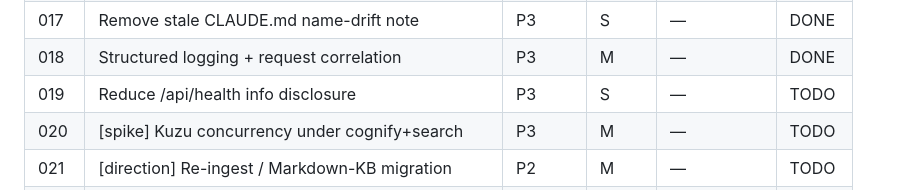
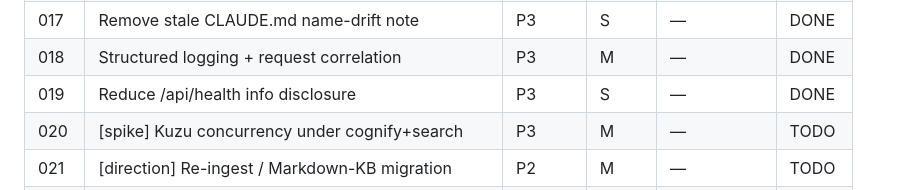
Before and after one commit to Jehu/cognee-kb, a Markdown page: plans/README.md, the part around the change. Rendered like a GitHub page.

Commit message:
Mark plan 019 done in index

```diff
--- a/plans/README.md
+++ b/plans/README.md
@@ -29,7 +29,7 @@ row when done.
 | 016  | Close SQLite connections on shutdown | P3 | S | — | DONE |
 | 017  | Remove stale CLAUDE.md name-drift note | P3 | S | — | DONE |
 | 018  | Structured logging + request correlation | P3 | M | — | DONE |
-| 019  | Reduce /api/health info disclosure | P3 | S | — | TODO |
+| 019  | Reduce /api/health info disclosure | P3 | S | — | DONE |
 | 020  | [spike] Kuzu concurrency under cognify+search | P3 | M | — | TODO |
 | 021  | [direction] Re-ingest / Markdown-KB migration | P2 | M | — | TODO |
 | 022  | [direction] Sources management (list/delete) | P3 | S–M | — | TODO |
```
